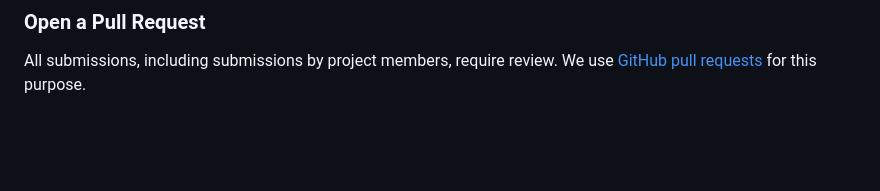
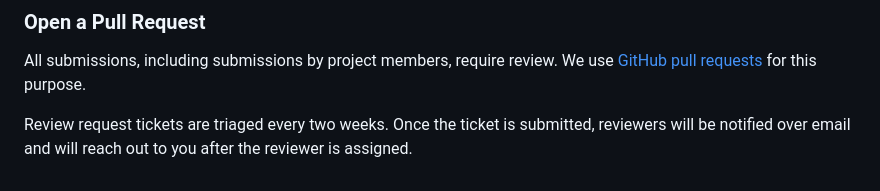
Before and after one commit to AI-Hypercomputer/xpk, a Markdown page: docs/contributing.md, the part around the change. Drawn GitHub-style; blank space fills up the shorter version.

Commit message:
Update docs to include additional information about the review process.

```diff
--- a/docs/contributing.md
+++ b/docs/contributing.md
@@ -79,3 +79,7 @@ You can read more about our testing guidance [here](./testing.md).
 All submissions, including submissions by project members, require review. We
 use [GitHub pull requests](https://docs.github.com/articles/about-pull-requests)
 for this purpose.
+
+Review request tickets are triaged every two weeks. Once the ticket is submitted,
+reviewers will be notified over email and will reach out to you after the reviewer
+is assigned.
```
